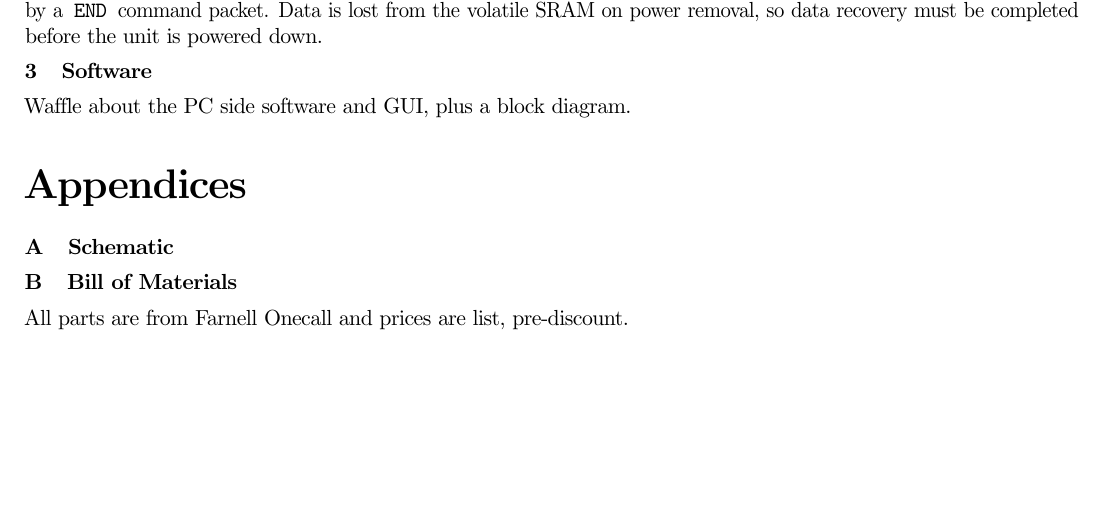
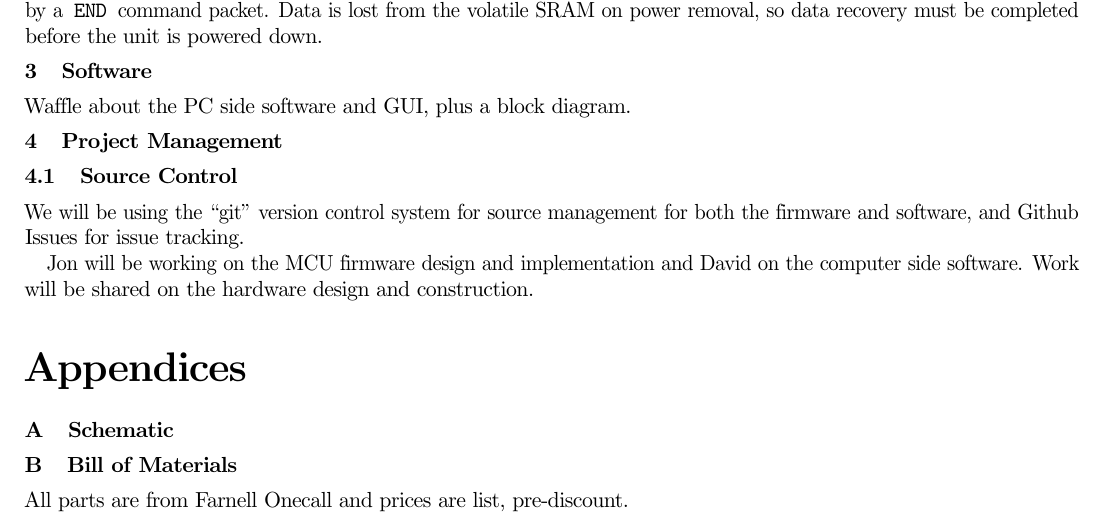
Before and after one commit to jonsowman/datalogger, a LaTeX paper (reports/initial/first-report.tex): part of page 2 of 4, cut so that both start at the same text, the shorter picture padded with empty space. Compiled offline with pdfLaTeX.

Commit message:
Added some detail on project management to the initial report

```diff
--- a/reports/initial/first-report.tex
+++ b/reports/initial/first-report.tex
@@ -131,6 +131,12 @@
     \label{fig:app}
     \end{figure}
 
+\section{Project Management}
+\subsection{Source Control}
+    We will be using the ``git'' version control system for source management for both the firmware and software, and Github Issues for issue tracking.
+
+    Jon will be working on the MCU firmware design and implementation and David on the computer side software. Work will be shared on the hardware design and construction.
+
 % Now print the appendix section
 \appendix
 \appendixpage
```
